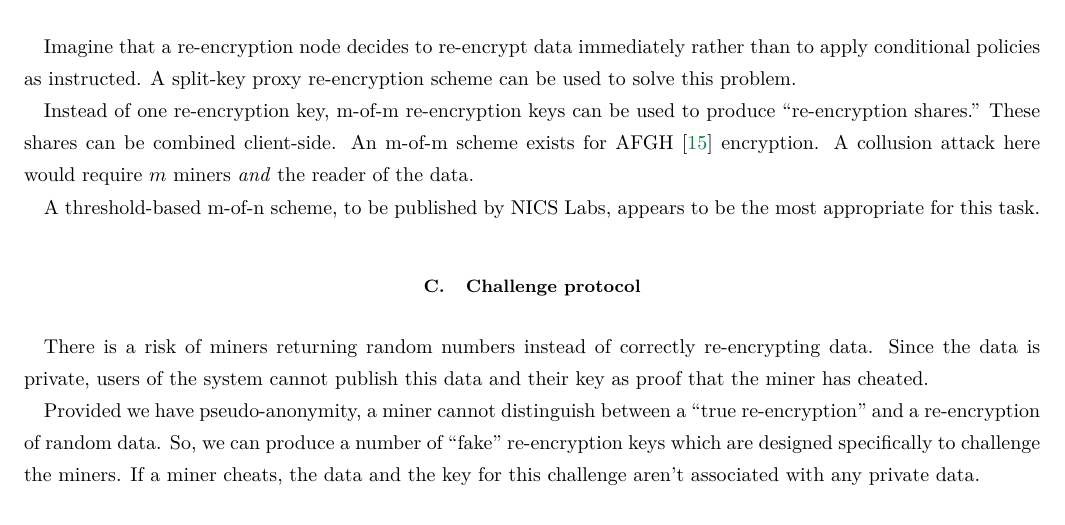
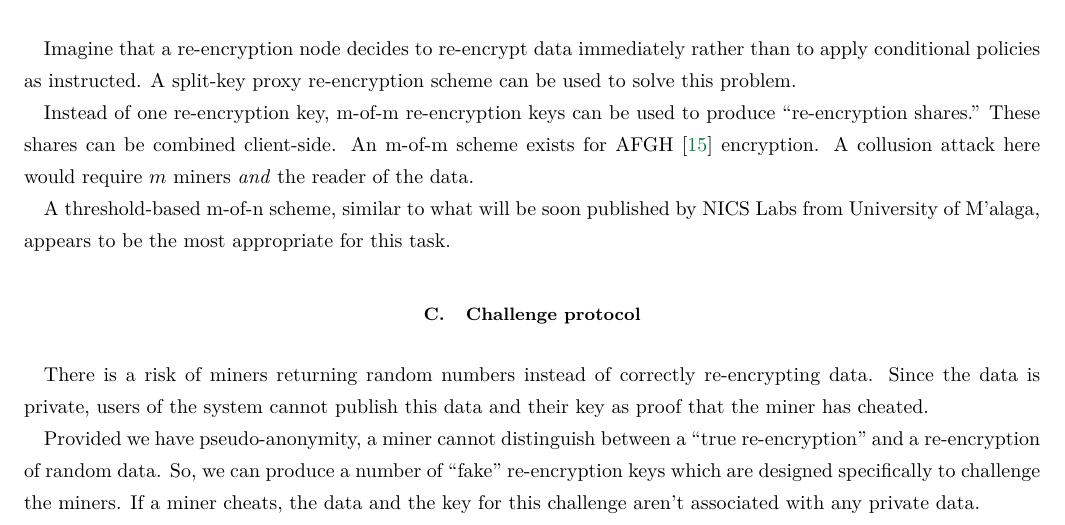
Before and after one commit to nucypher/whitepaper, a LaTeX paper (kms-whitepaper.tex): part of page 8 of 14, cut so that both start at the same text. Compiled offline with pdfLaTeX.

Commit message:
threshold scheme

```diff
--- a/kms-whitepaper.tex
+++ b/kms-whitepaper.tex
@@ -280,7 +280,7 @@ These shares can be combined client-side.
 An m-of-m scheme exists for AFGH~\cite{AFGH} encryption.
 A collusion attack here would require $m$ miners \emph{and} the reader of the data.
 
-A threshold-based m-of-n scheme, to be published by NICS Labs, appears to be the most appropriate for this task.
+A threshold-based m-of-n scheme, similar to what will be soon published by NICS Labs from University of M{'a}laga, appears to be the most appropriate for this task.
 
 \subsection{Challenge protocol}
 \label{sec:challenge-protocol}
```
